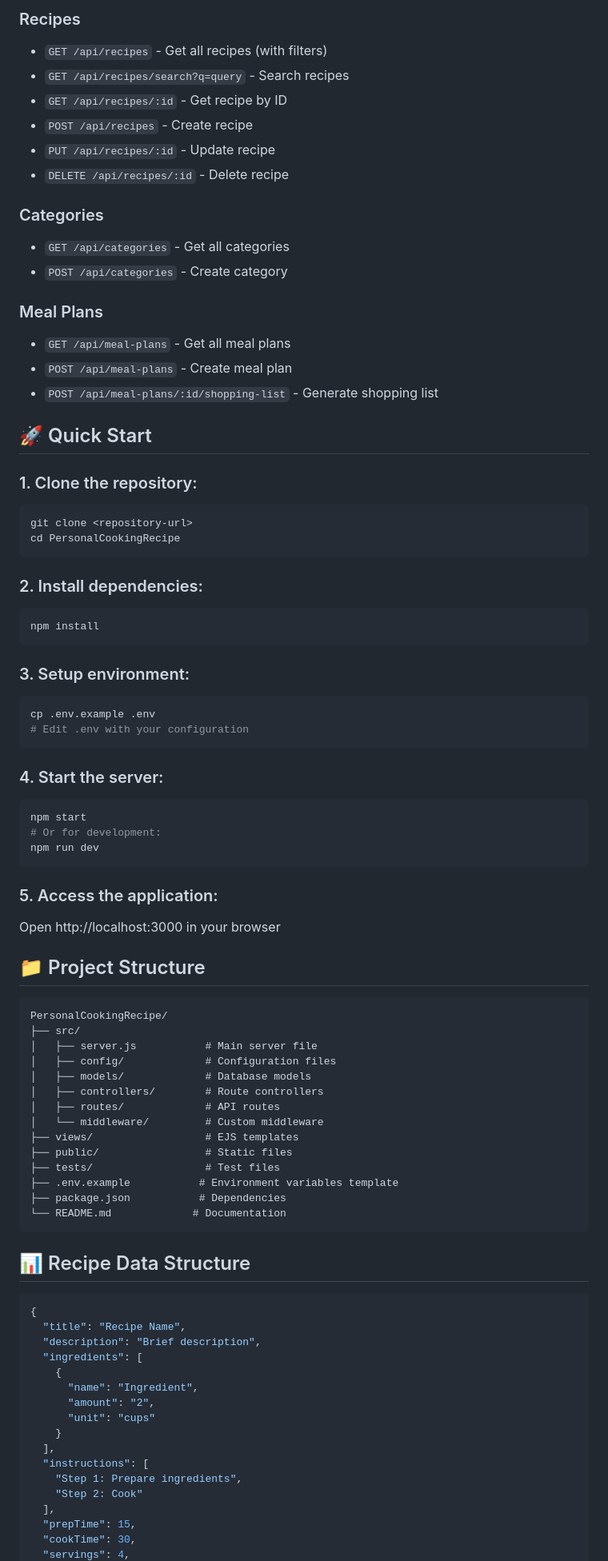
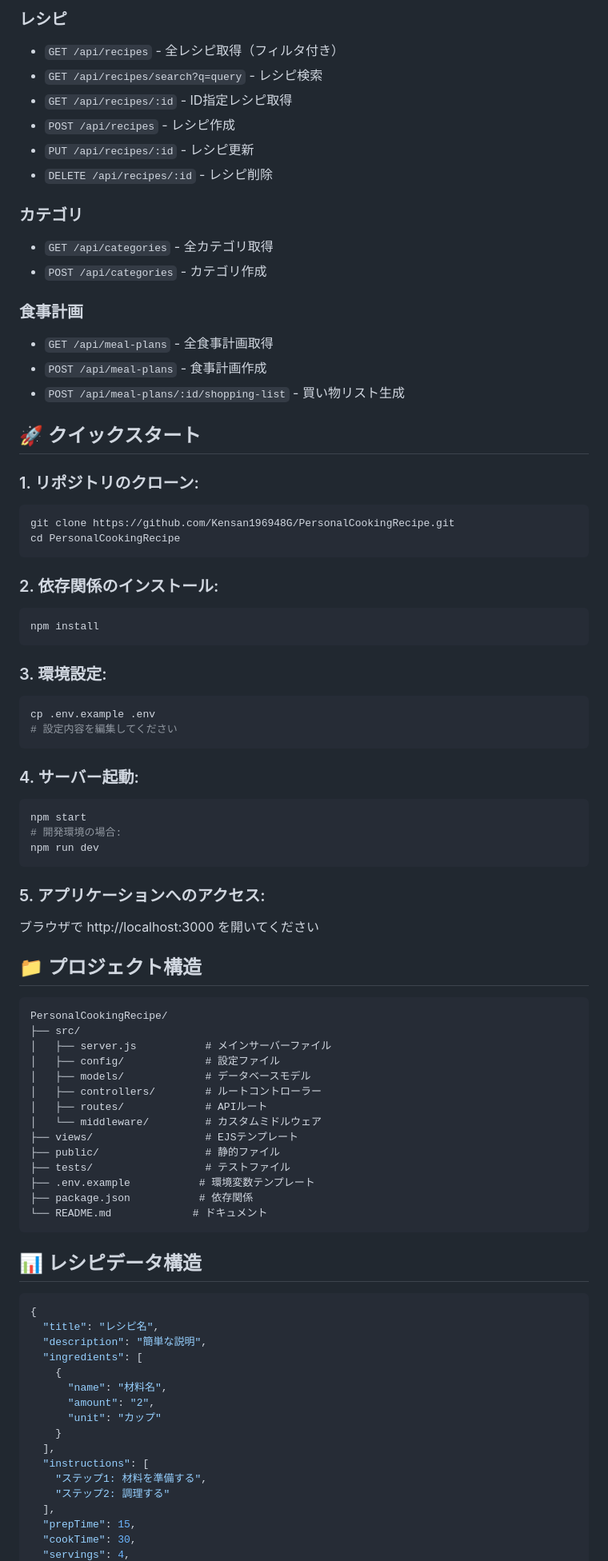
Before and after one commit to Kensan196948G/PersonalCookingRecipe, a Markdown page: README.md, the part around one of its changes. Shown at 80% size. Drawn GitHub-style.

````diff
--- a/README.md
+++ b/README.md
@@ -60,85 +60,85 @@ A full-featured recipe management system built with **PostgreSQL + Redis + Node.
 
-### Recipes
-- `GET /api/recipes` - Get all recipes (with filters)
-- `GET /api/recipes/search?q=query` - Search recipes
-- `GET /api/recipes/:id` - Get recipe by ID
-- `POST /api/recipes` - Create recipe
-- `PUT /api/recipes/:id` - Update recipe
-- `DELETE /api/recipes/:id` - Delete recipe
+### レシピ
+- `GET /api/recipes` - 全レシピ取得（フィルタ付き）
+- `GET /api/recipes/search?q=query` - レシピ検索
+- `GET /api/recipes/:id` - ID指定レシピ取得
+- `POST /api/recipes` - レシピ作成
+- `PUT /api/recipes/:id` - レシピ更新
+- `DELETE /api/recipes/:id` - レシピ削除
 
-### Categories
-- `GET /api/categories` - Get all categories
-- `POST /api/categories` - Create category
+### カテゴリ
+- `GET /api/categories` - 全カテゴリ取得
+- `POST /api/categories` - カテゴリ作成
 
-### Meal Plans
-- `GET /api/meal-plans` - Get all meal plans
-- `POST /api/meal-plans` - Create meal plan
-- `POST /api/meal-plans/:id/shopping-list` - Generate shopping list
+### 食事計画
+- `GET /api/meal-plans` - 全食事計画取得
+- `POST /api/meal-plans` - 食事計画作成
+- `POST /api/meal-plans/:id/shopping-list` - 買い物リスト生成
 
-## 🚀 Quick Start
+## 🚀 クイックスタート
 
-### 1. Clone the repository:
+### 1. リポジトリのクローン:
 ```bash
-git clone <repository-url>
+git clone https://github.com/Kensan196948G/PersonalCookingRecipe.git
 cd PersonalCookingRecipe
 ```
 
-### 2. Install dependencies:
+### 2. 依存関係のインストール:
 ```bash
 npm install
 ```
 
-### 3. Setup environment:
+### 3. 環境設定:
 ```bash
 cp .env.example .env
-# Edit .env with your configuration
+# 設定内容を編集してください
 ```
 
-### 4. Start the server:
+### 4. サーバー起動:
 ```bash
 npm start
-# Or for development:
+# 開発環境の場合:
 npm run dev
 ```
 
-### 5. Access the application:
-Open http://localhost:3000 in your browser
+### 5. アプリケーションへのアクセス:
+ブラウザで http://localhost:3000 を開いてください
 
-## 📁 Project Structure
+## 📁 プロジェクト構造
 
 ```
 PersonalCookingRecipe/
 ├── src/
-│   ├── server.js           # Main server file
-│   ├── config/             # Configuration files
-│   ├── models/             # Database models
-│   ├── controllers/        # Route controllers
-│   ├── routes/             # API routes
-│   └── middleware/         # Custom middleware
-├── views/                  # EJS templates
-├── public/                 # Static files
-├── tests/                  # Test files
-├── .env.example           # Environment variables template
-├── package.json           # Dependencies
-└── README.md             # Documentation
+│   ├── server.js           # メインサーバーファイル
+│   ├── config/             # 設定ファイル
+│   ├── models/             # データベースモデル
+│   ├── controllers/        # ルートコントローラー
+│   ├── routes/             # APIルート
+│   └── middleware/         # カスタムミドルウェア
+├── views/                  # EJSテンプレート
+├── public/                 # 静的ファイル
+├── tests/                  # テストファイル
+├── .env.example           # 環境変数テンプレート
+├── package.json           # 依存関係
+└── README.md             # ドキュメント
 ```
 
-## 📊 Recipe Data Structure
+## 📊 レシピデータ構造
 
 ```json
 {
-  "title": "Recipe Name",
-  "description": "Brief description",
+  "title": "レシピ名",
+  "description": "簡単な説明",
   "ingredients": [
     {
-      "name": "Ingredient",
+      "name": "材料名",
       "amount": "2",
-      "unit": "cups"
+      "unit": "カップ"
     }
   ],
   "instructions": [
-    "Step 1: Prepare ingredients",
-    "Step 2: Cook"
+    "ステップ1: 材料を準備する",
+    "ステップ2: 調理する"
   ],
   "prepTime": 15,
   "cookTime": 30,
````
Also changed, not shown: other parts of README.md (+133 -100 lines).
